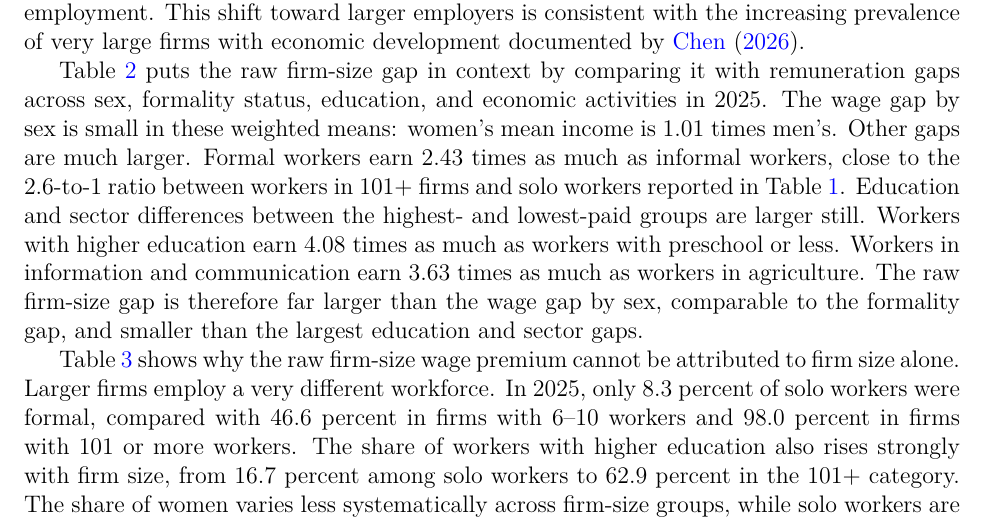
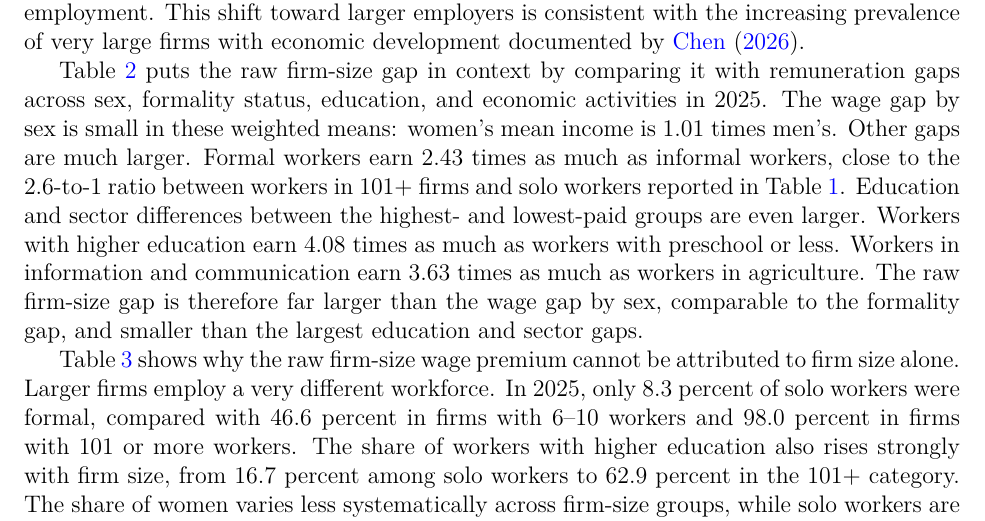
Before and after one commit to oliverpardo1979/Again-Firm-Size-Paper, a LaTeX paper (manuscript_no_author_details.tex, which reads Paper/sections/descriptive_statistics.tex): part of page 4 of 57, cut so that both start at the same text. Compiled offline with pdfLaTeX.

Commit message:
small changes

```diff
--- a/Paper/sections/descriptive_statistics.tex
+++ b/Paper/sections/descriptive_statistics.tex
@@ -17,7 +17,7 @@ much larger. Formal workers earn 2.43 times as much as informal workers,
 close to the 2.6-to-1 ratio between workers
 in 101+ firms and solo workers reported in
 Table~\ref{tab:descriptive-core-size-2008-2025}. Education and sector
-differences between the highest- and lowest-paid groups are larger still.
+differences between the highest- and lowest-paid groups are even larger.
 Workers with higher education earn 4.08 times as much as workers with
 preschool or less. Workers in information and communication earn 3.63 times
 as much as workers in agriculture. The raw
```
